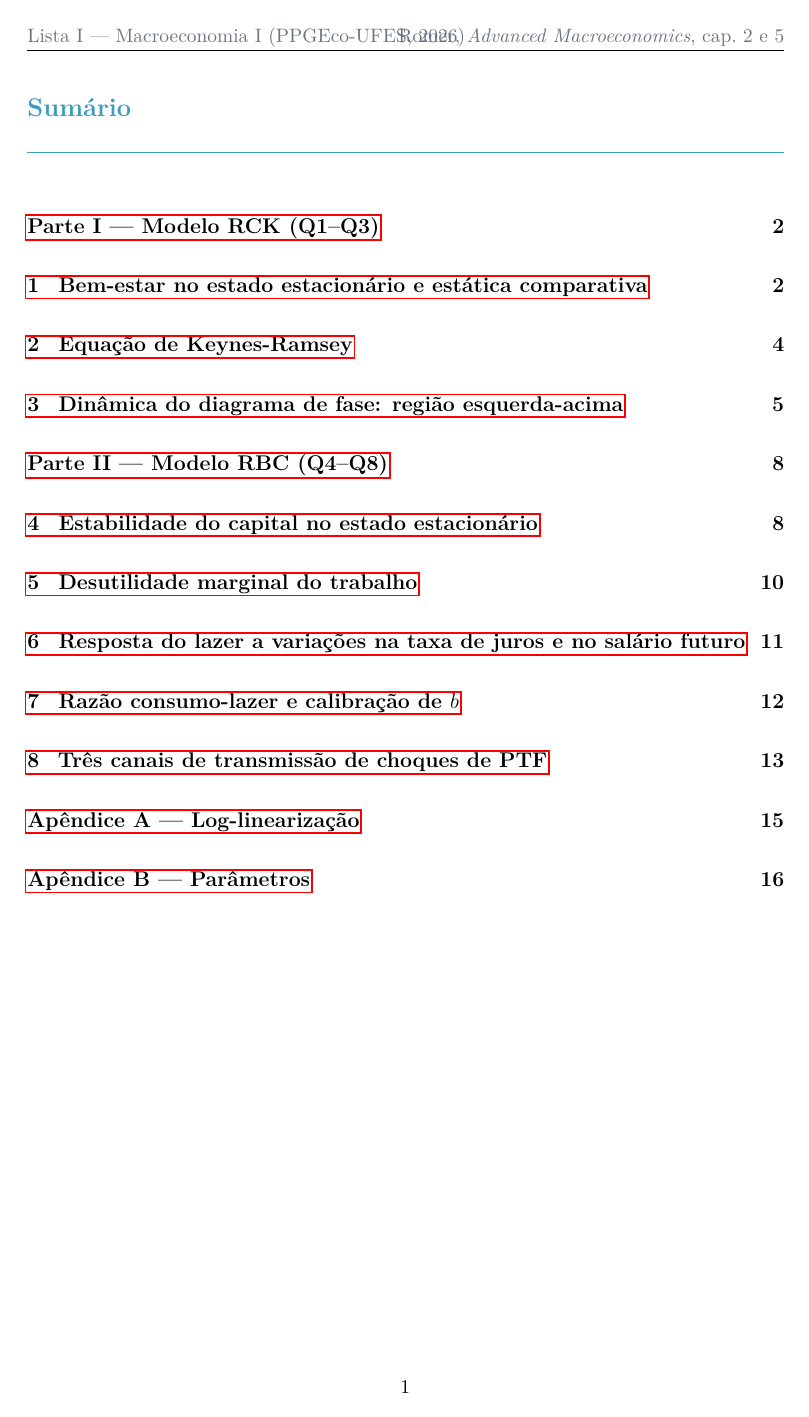
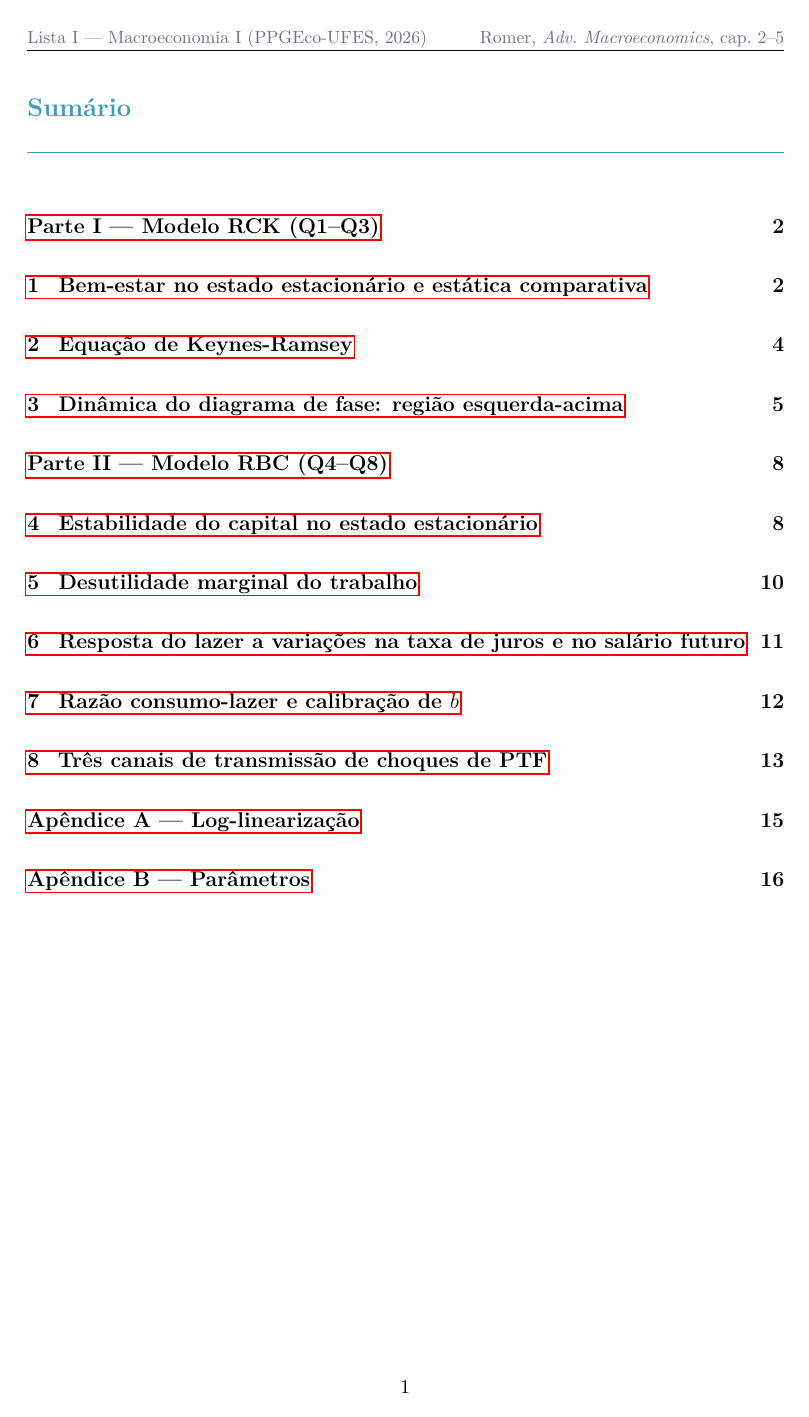
Before and after one commit to fcarva/macro, a LaTeX document (lista_I/lista_I_respostas_2026.tex): page 2 of 17. Compiled offline with pdfLaTeX.

Commit message:
Fix PDF compatibility and header overlap
- Regenerate PDF as PDF 1.4 (from 1.5) via Ghostscript for compatibility
  with all viewers including older Adobe Reader and browser plugins
- File size reduced from 3.3MB to 1.4MB
- Fix header overlap: switch to \footnotesize and shorten right header
  to "Romer, Adv. Macroeconomics, cap. 2-5"

https://claude.ai/code/session_01422YY89z1Yo4wm5vAvwKnR

```diff
--- a/lista_I/lista_I_respostas_2026.tex
+++ b/lista_I/lista_I_respostas_2026.tex
@@ -94,8 +94,8 @@
 \usepackage{fancyhdr}
 \pagestyle{fancy}
 \fancyhf{}
-\lhead{\small\textcolor{grayrbc}{Lista I — Macroeconomia I (PPGEco-UFES, 2026)}}
-\rhead{\small\textcolor{grayrbc}{Romer, \textit{Advanced Macroeconomics}, cap.\ 2 e 5}}
+\lhead{\footnotesize\textcolor{grayrbc}{Lista I — Macroeconomia I (PPGEco-UFES, 2026)}}
+\rhead{\footnotesize\textcolor{grayrbc}{Romer, \textit{Adv.\ Macroeconomics}, cap.\ 2--5}}
 \cfoot{\small\thepage}
 \renewcommand{\headrulewidth}{0.4pt}
 
```
Also changed, not shown: lista_I/lista_I_respostas_2026.pdf.
